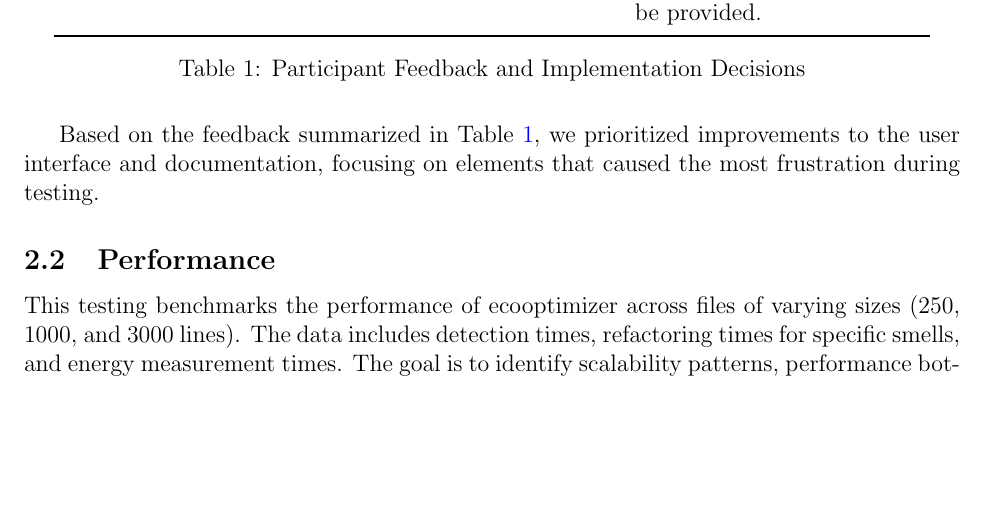
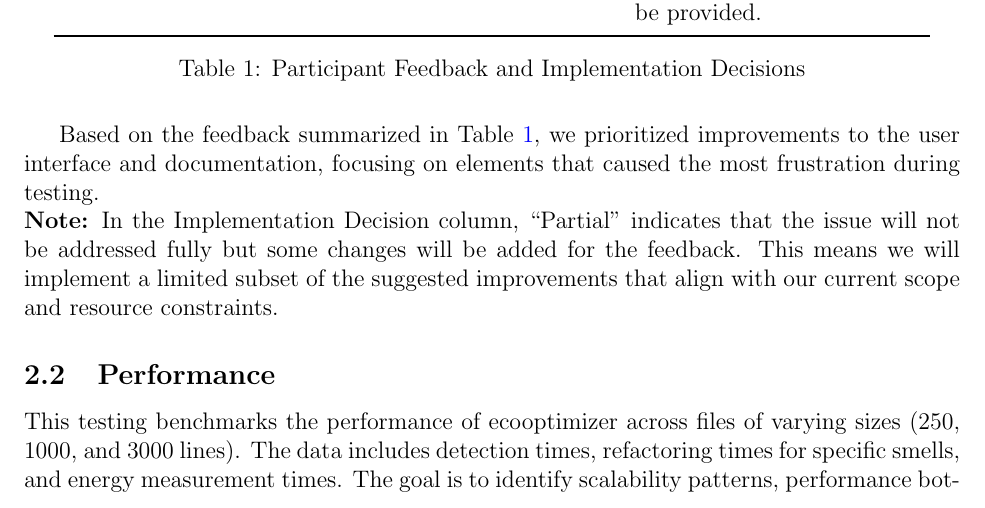
Before and after one commit to ssm-lab/capstone--source-code-optimizer, a LaTeX document (docs/VnVReport/VnVReport.tex): part of page 13 of 85, cut so that both start at the same text, the shorter picture padded with empty space. Compiled offline with pdfLaTeX.

Commit message:
Added description for Partial implementattion decision #531 #490

```diff
--- a/docs/VnVReport/VnVReport.tex
+++ b/docs/VnVReport/VnVReport.tex
@@ -321,7 +321,8 @@ suggested changes will be implemented:
   \label{tab:participant-feedback}
 \end{table}
 
-Based on the feedback summarized in Table \ref{tab:participant-feedback}, we prioritized improvements to the user interface and documentation, focusing on elements that caused the most frustration during testing.
+Based on the feedback summarized in Table \ref{tab:participant-feedback}, we prioritized improvements to the user interface and documentation, focusing on elements that caused the most frustration during testing.\\
+\noindent \textbf{Note:} In the Implementation Decision column, ``Partial'' indicates that the issue will not be addressed fully but some changes will be added for the feedback. This means we will implement a limited subset of the suggested improvements that align with our current scope and resource constraints.
 
 \subsection{Performance}
 
```
